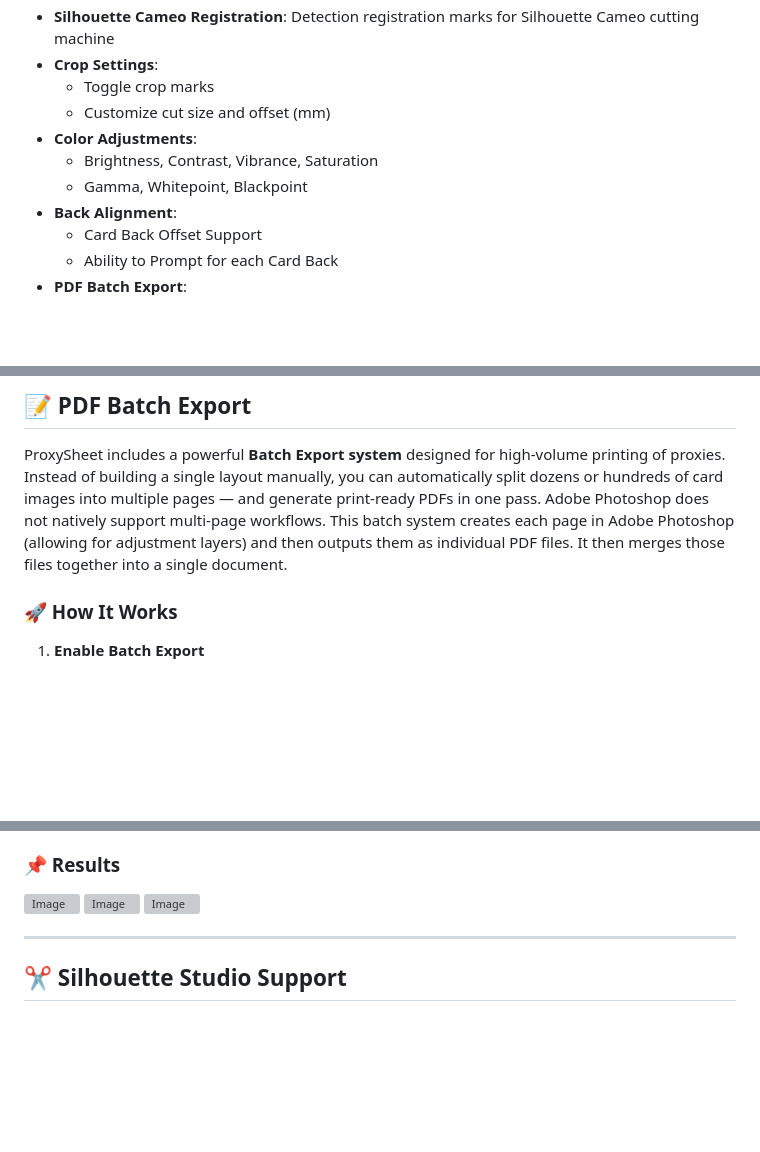
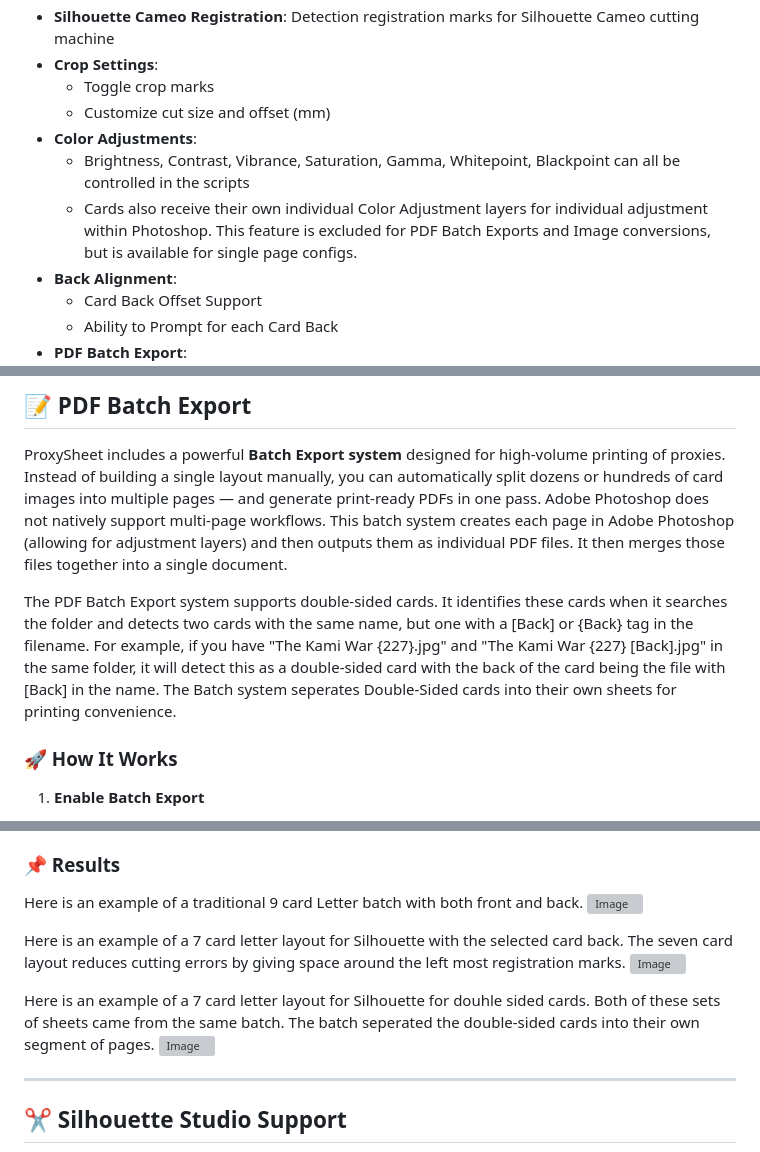
Before and after one commit to Regenshire/ProxySheet, a Markdown page: README.md, 3 parts joined by grey strips. GitHub-like rendering; blank space fills up the shorter version; grey boxes are pictures that could not be loaded.

```diff
--- a/README.md
+++ b/README.md
@@ -76,8 +76,8 @@ ProxySheet is a powerful desktop application and Photoshop scripting engine for
   - Toggle crop marks
   - Customize cut size and offset (mm)
 - **Color Adjustments**:
-  - Brightness, Contrast, Vibrance, Saturation
-  - Gamma, Whitepoint, Blackpoint
+  - Brightness, Contrast, Vibrance, Saturation, Gamma, Whitepoint, Blackpoint can all be controlled in the scripts
+  - Cards also receive their own individual Color Adjustment layers for individual adjustment within Photoshop.  This feature is excluded for PDF Batch Exports and Image conversions, but is available for single page configs.
 - **Back Alignment**:
   - Card Back Offset Support
   - Ability to Prompt for each Card Back
@@ -97,6 +97,8 @@ ProxySheet is a powerful desktop application and Photoshop scripting engine for
 ## 📝 PDF Batch Export
 
 ProxySheet includes a powerful **Batch Export system** designed for high-volume printing of proxies. Instead of building a single layout manually, you can automatically split dozens or hundreds of card images into multiple pages — and generate print-ready PDFs in one pass.  Adobe Photoshop does not natively support multi-page workflows.  This batch system creates each page in Adobe Photoshop (allowing for adjustment layers) and then outputs them as individual PDF files.  It then merges those files together into a single document.
+
+The PDF Batch Export system supports double-sided cards.  It identifies these cards when it searches the folder and detects two cards with the same name, but one with a [Back] or {Back} tag in the filename.  For example, if you have "The Kami War {227}.jpg" and "The Kami War {227} [Back].jpg" in the same folder, it will detect this as a double-sided card with the back of the card being the file with [Back] in the name.  The Batch system seperates Double-Sided cards into their own sheets for printing convenience.
 
 ### 🚀 How It Works
 
@@ -152,10 +154,13 @@ ProxySheet includes a powerful **Batch Export system** designed for high-volume
 
 ### 📌 Results
 
+Here is an example of a traditional 9 card Letter batch with both front and back.
 <img width="1878" height="1217" alt="Image" src="https://github.com/user-attachments/assets/dbfcef78-b469-4635-9b99-a3d2d4c5841a" />
 
+Here is an example of a 7 card letter layout for Silhouette with the selected card back.  The seven card layout reduces cutting errors by giving space around the left most registration marks.
 <img width="2075" height="805" alt="Image" src="https://github.com/user-attachments/assets/7f9276dc-704e-40ea-8bd3-b7f1679c1619" />
 
+Here is an example of a 7 card letter layout for Silhouette for douhle sided cards. Both of these sets of sheets came from the same batch.  The batch seperated the double-sided cards into their own segment of pages.
 <img width="2074" height="804" alt="Image" src="https://github.com/user-attachments/assets/ee2230b8-ae0b-4e20-b9b6-4ea2ac443499" />
 
 ---
```
